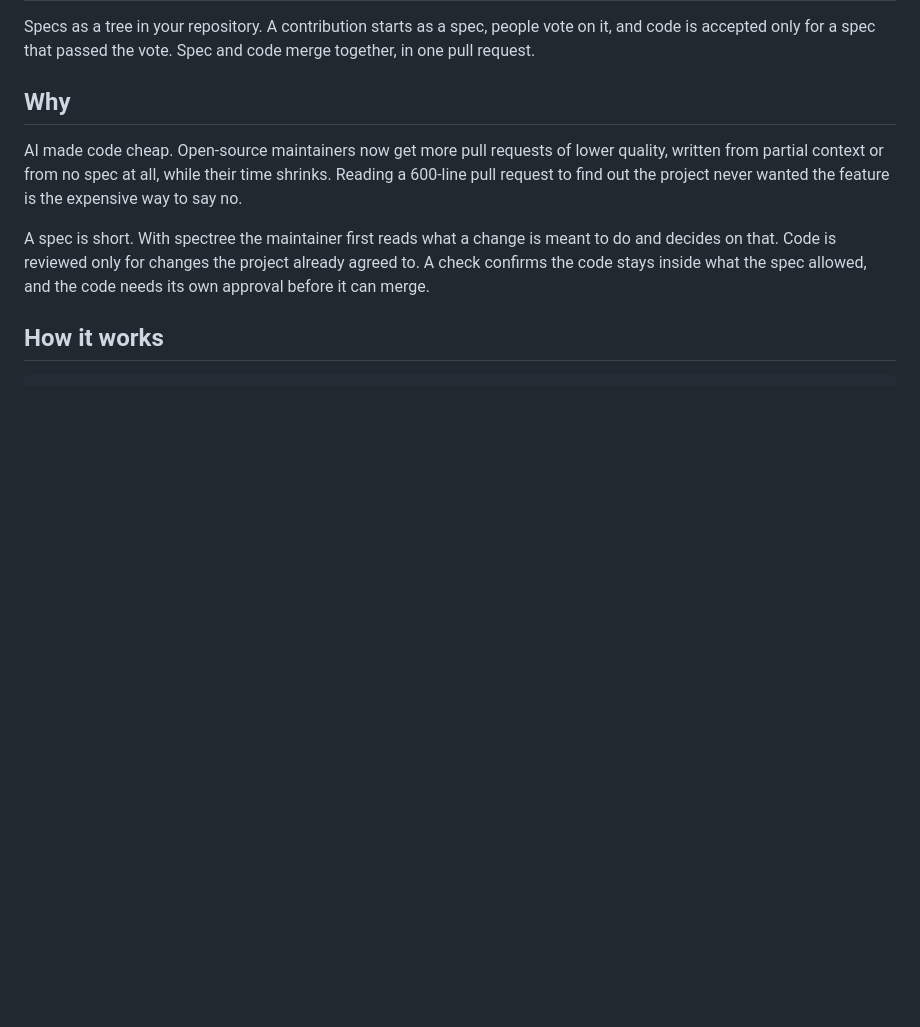
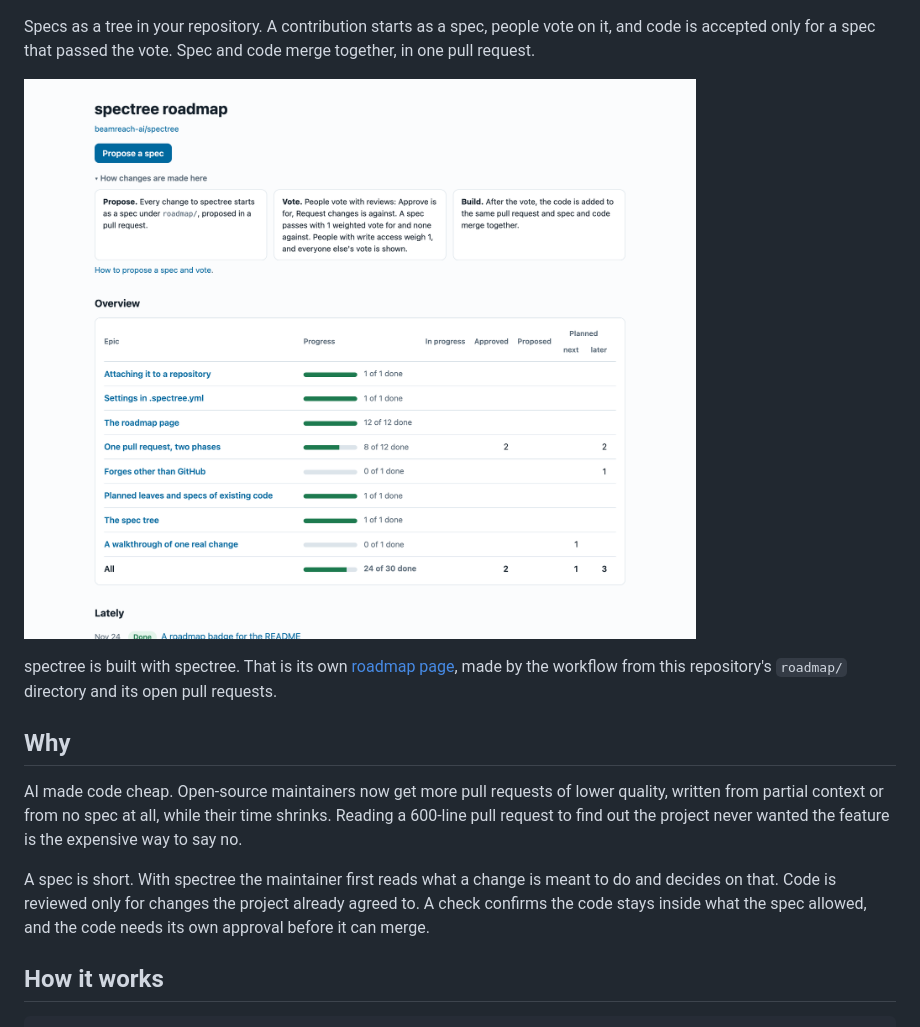
Before and after one commit to beamreach-ai/spectree, a Markdown page: README.md, the part around one of its changes. GitHub-like rendering; pictures changed too: docs/roadmap.png (added); blank space fills up the shorter version.

```diff
--- a/README.md
+++ b/README.md
@@ -3,4 +5,8 @@
 Specs as a tree in your repository. A contribution starts as a spec, people vote on it, and code is accepted only for a spec that passed the vote. Spec and code merge together, in one pull request.
+
+[![spectree's own roadmap page: an overview by area, with progress and what is planned](docs/roadmap.png)](https://beamreach-ai.github.io/spectree/)
+
+spectree is built with spectree. That is its own [roadmap page](https://beamreach-ai.github.io/spectree/), made by the workflow from this repository's `roadmap/` directory and its open pull requests.
 
 ## Why
 
```
Also changed, not shown: other parts of README.md (+2 -0 lines), CONTRIBUTING.md (added, +29 -0 lines), 1 other file.
